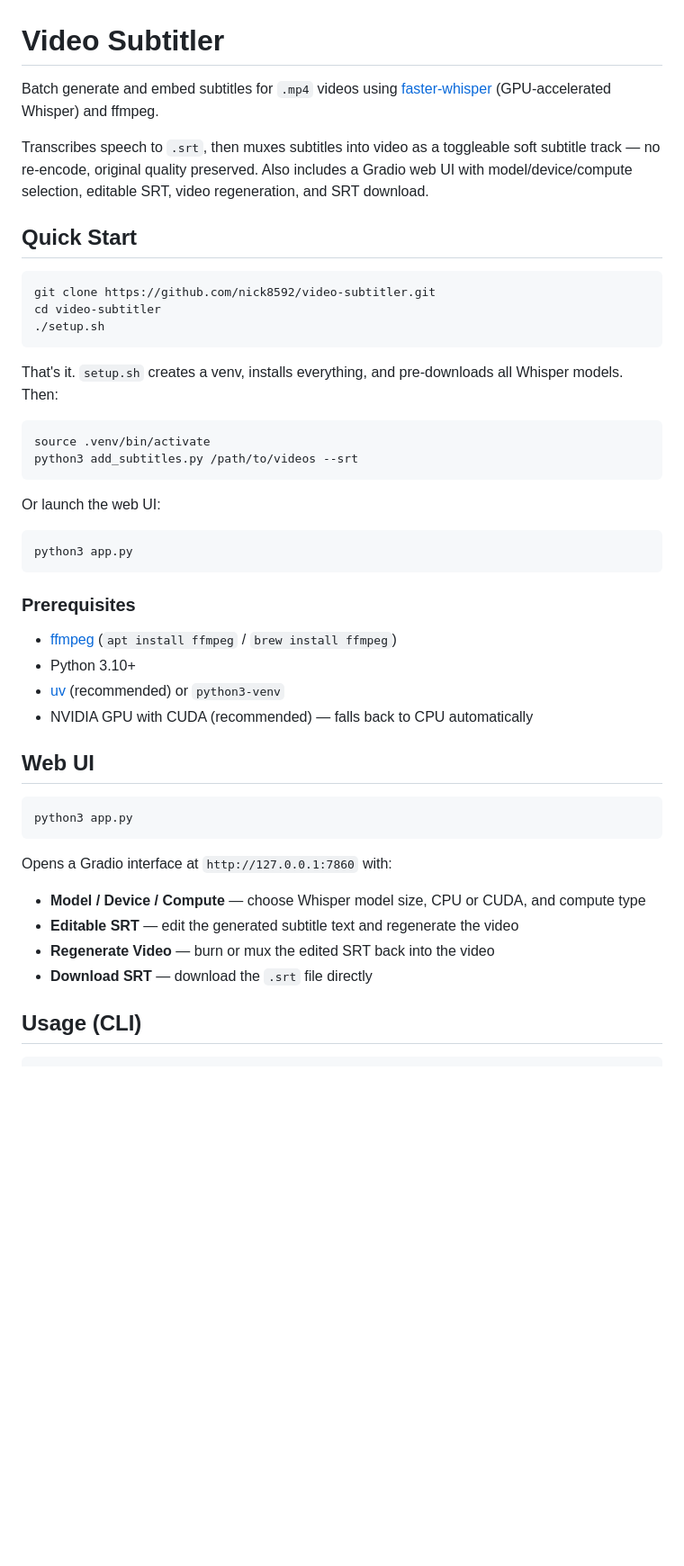
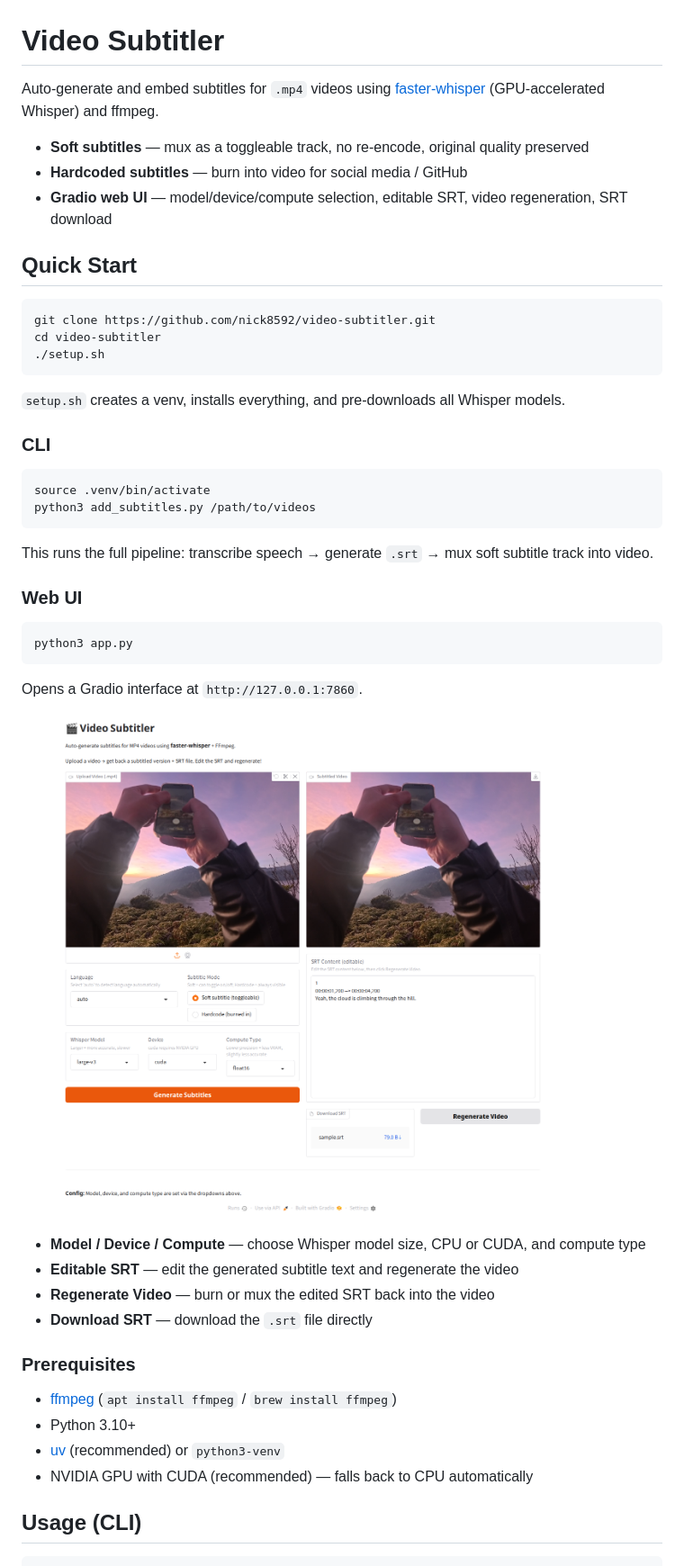
Before and after one commit to nick8592/video-subtitler, a Markdown page: README.md, the part around one of its changes. Shown at 90% size. Rendered like a GitHub page; blank space fills up the shorter version.

Commit message:
Improve README readability and fix inaccuracies
Ultraworked with [Sisyphus](https://github.com/code-yeongyu/oh-my-openagent)

Co-authored-by: Sisyphus <clio-agent@sisyphuslabs.ai>

````diff
--- a/README.md
+++ b/README.md
@@ -1,8 +1,10 @@
 # Video Subtitler
 
-Batch generate and embed subtitles for `.mp4` videos using [faster-whisper](https://github.com/SYSTRAN/fater-whisper) (GPU-accelerated Whisper) and ffmpeg.
+Auto-generate and embed subtitles for `.mp4` videos using [faster-whisper](https://github.com/SYSTRAN/faster-whisper) (GPU-accelerated Whisper) and ffmpeg.
 
-Transcribes speech to `.srt`, then muxes subtitles into video as a toggleable soft subtitle track — no re-encode, original quality preserved. Also includes a Gradio web UI with model/device/compute selection, editable SRT, video regeneration, and SRT download.
+- **Soft subtitles** — mux as a toggleable track, no re-encode, original quality preserved
+- **Hardcoded subtitles** — burn into video for social media / GitHub
+- **Gradio web UI** — model/device/compute selection, editable SRT, video regeneration, SRT download
 
 ## Quick Start
 
@@ -12,18 +14,31 @@ cd video-subtitler
 ./setup.sh
 ```
 
-That's it. `setup.sh` creates a venv, installs everything, and pre-downloads all Whisper models. Then:
+`setup.sh` creates a venv, installs everything, and pre-downloads all Whisper models.
+
+### CLI
 
 ```bash
 source .venv/bin/activate
-python3 add_subtitles.py /path/to/videos --srt
+python3 add_subtitles.py /path/to/videos
 ```
 
-Or launch the web UI:
+This runs the full pipeline: transcribe speech → generate `.srt` → mux soft subtitle track into video.
+
+### Web UI
 
 ```bash
 python3 app.py
 ```
+
+Opens a Gradio interface at `http://127.0.0.1:7860`.
+
+![Gradio Web UI with sample.mp4](example/gradio_ui.png)
+
+- **Model / Device / Compute** — choose Whisper model size, CPU or CUDA, and compute type
+- **Editable SRT** — edit the generated subtitle text and regenerate the video
+- **Regenerate Video** — burn or mux the edited SRT back into the video
+- **Download SRT** — download the `.srt` file directly
 
 ### Prerequisites
 
@@ -31,19 +46,6 @@ python3 app.py
 - Python 3.10+
 - [uv](https://docs.astral.sh/uv/) (recommended) or `python3-venv`
 - NVIDIA GPU with CUDA (recommended) — falls back to CPU automatically
-
-## Web UI
-
-```bash
-python3 app.py
-```
-
-Opens a Gradio interface at `http://127.0.0.1:7860` with:
-
-- **Model / Device / Compute** — choose Whisper model size, CPU or CUDA, and compute type
-- **Editable SRT** — edit the generated subtitle text and regenerate the video
-- **Regenerate Video** — burn or mux the edited SRT back into the video
-- **Download SRT** — download the `.srt` file directly
 
 ## Usage (CLI)
 
````
Also changed, not shown: other parts of README.md (+19 -11 lines).
